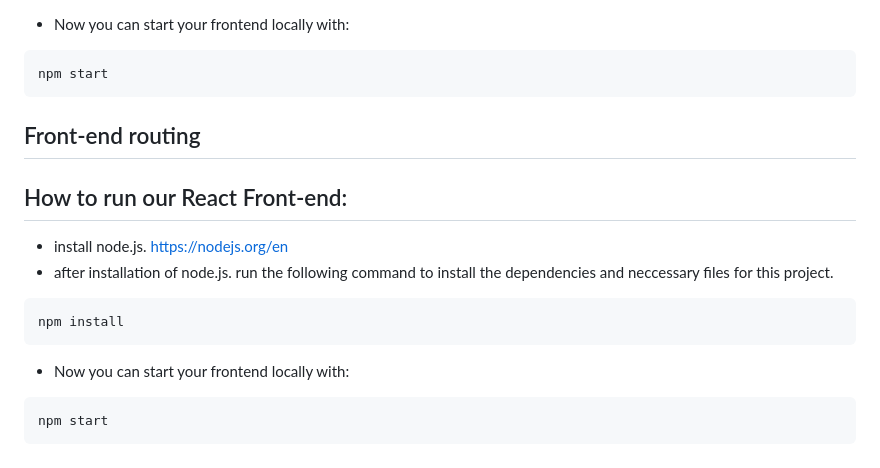
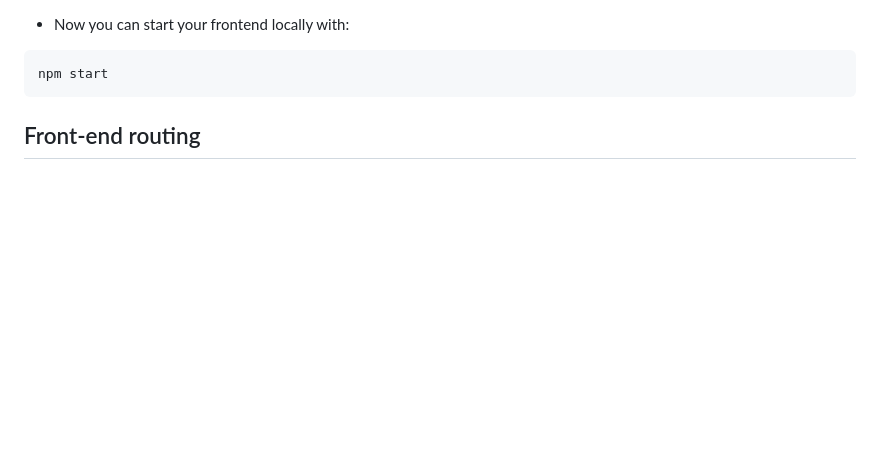
Before and after one commit to DJJ547/CMPE272-My-HR-React-Flask, a Markdown page: README.md, the part around the change. Rendered like a GitHub page; blank space fills up the shorter version.

````diff
--- a/README.md
+++ b/README.md
@@ -93,14 +93,3 @@ npm install
 npm start
 ```
 ## Front-end routing
-
-## How to run our React Front-end:
-- install node.js. https://nodejs.org/en
-- after installation of node.js. run the following command to install the dependencies and neccessary files for this project.
-```
-npm install
-```
-- Now you can start your frontend locally with:
-```
-npm start
-```
````
